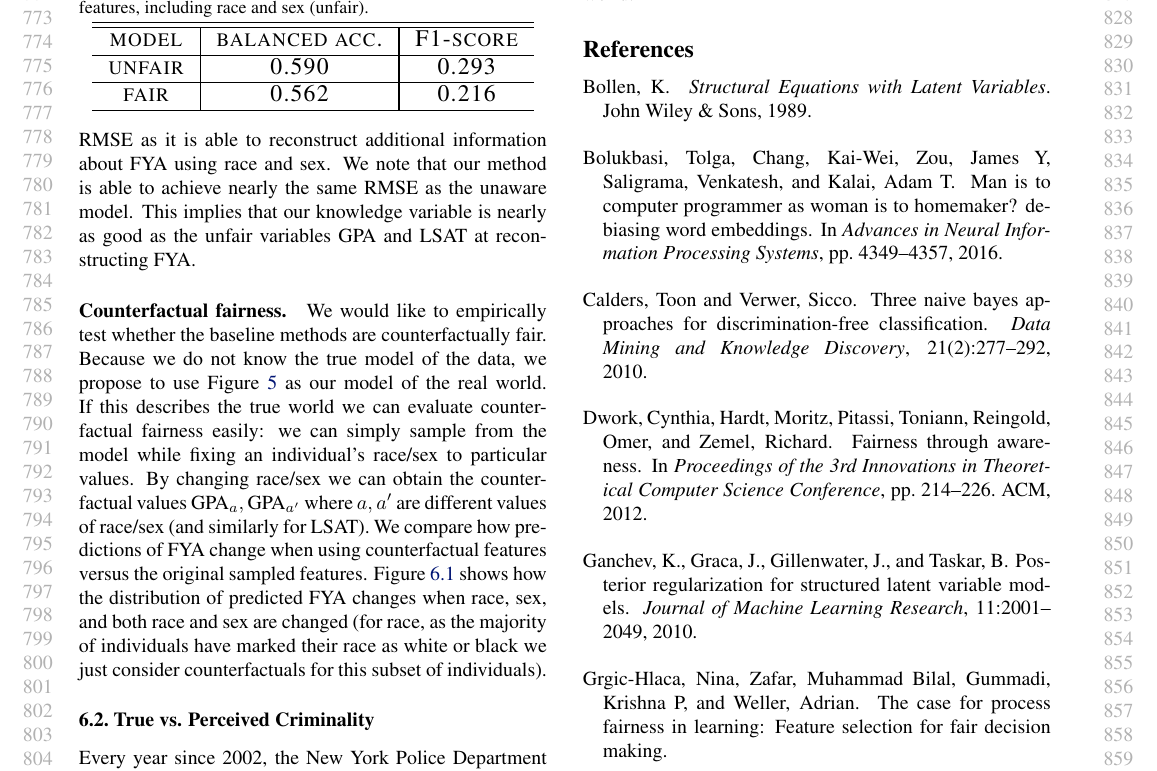
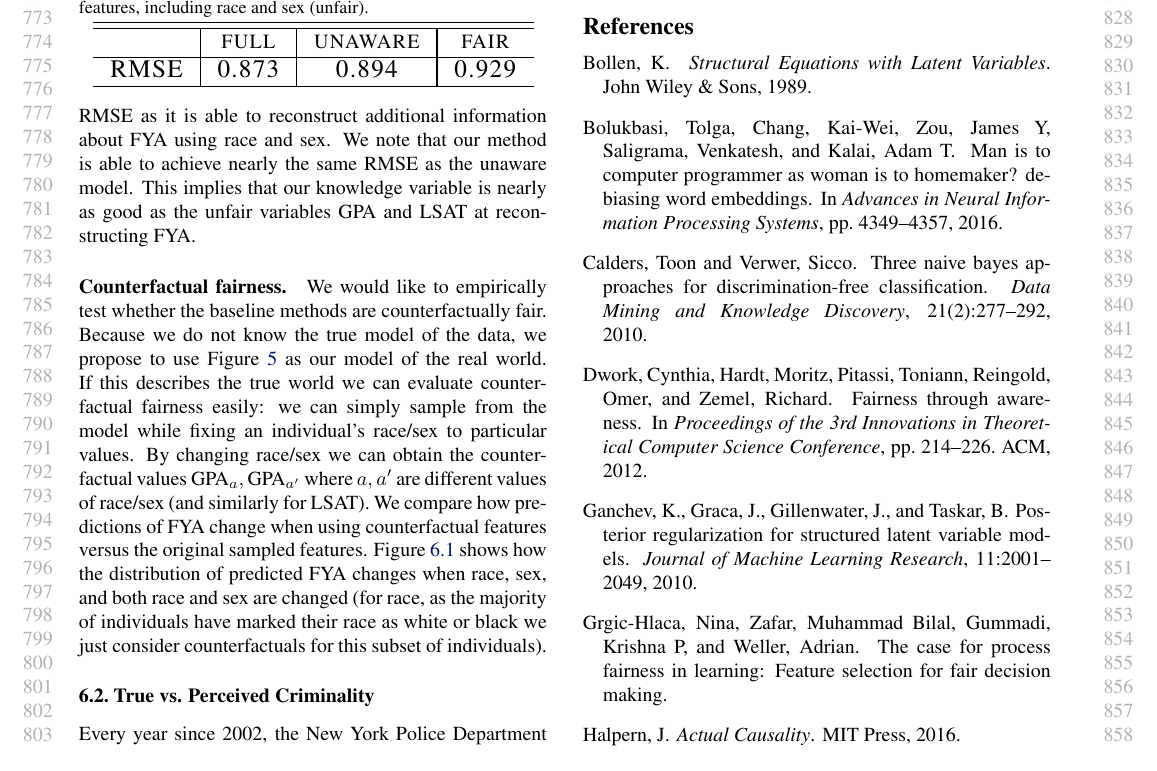
Before and after one commit to joftius/fairness, a LaTeX paper (writeup/ricardo_draft.tex, which reads writeup/experiments.tex): part of page 8 of 10, cut so that both start at the same text. Compiled offline with pdfLaTeX.

Commit message:
new couterfactual figure and rmse results

```diff
--- a/writeup/experiments.tex
+++ b/writeup/experiments.tex
@@ -117,15 +117,13 @@ We would like to empirically test whether the baseline methods are counterfactua
 {
 \begin{sc}
 \footnotesize
-\begin{tabular}{c|c|c}
+\begin{tabular}{c|c|c|c}
 \hline
 %\multicolumn{5}{c}{\textbf{Lower Bounds}}\\
 \hline
-model & balanced acc. & F1-score  \\
+& full & unaware  & fair  \\
 \hline
-unfair & 0.590 & 0.293 \\ \hline
-fair  &  0.562 & 0.216 \\
-\hline
+RMSE & 0.873 & 0.894  & 0.929 \\ \hline
 \end{tabular}
 \end{sc}
 }
```
Also changed, not shown: writeup/counterfactual.pdf, 1 other file.
